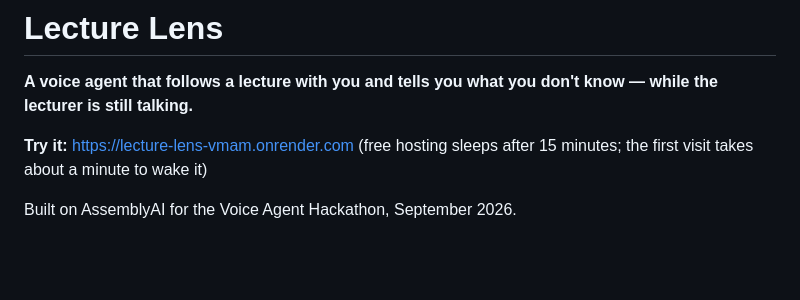
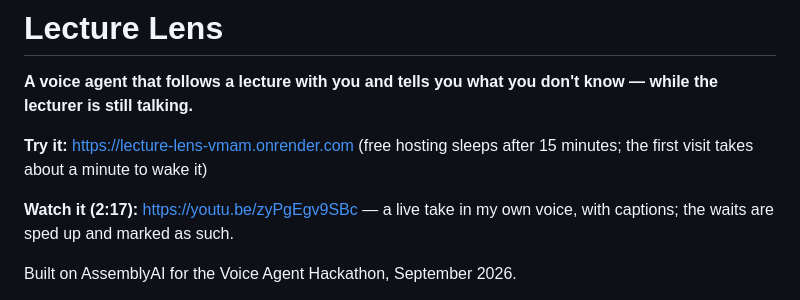
Before and after one commit to Giochvanno/hackathon-assemblyai, a Markdown page: README.md, the part around the change. GitHub-like rendering; blank space fills up the shorter version.

Commit message:
README: link to the demo video

```diff
--- a/README.md
+++ b/README.md
@@ -5,6 +5,9 @@ know — while the lecturer is still talking.**
 
 **Try it:** https://lecture-lens-vmam.onrender.com
 (free hosting sleeps after 15 minutes; the first visit takes about a minute to wake it)
+
+**Watch it (2:17):** https://youtu.be/zyPgEgv9SBc — a live take in my own voice,
+with captions; the waits are sped up and marked as such.
 
 Built on AssemblyAI for the Voice Agent Hackathon, September 2026.
 
```
